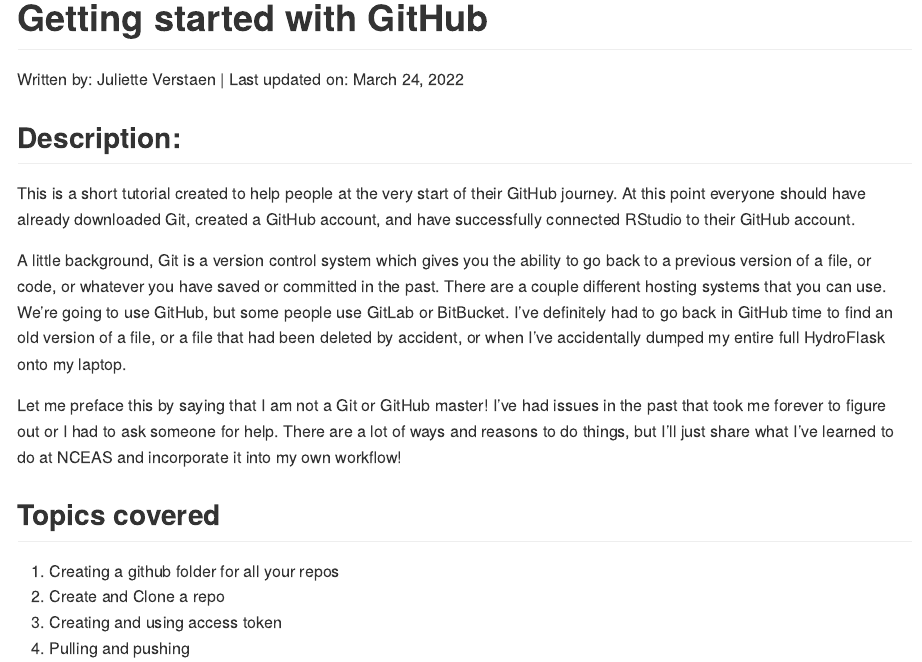
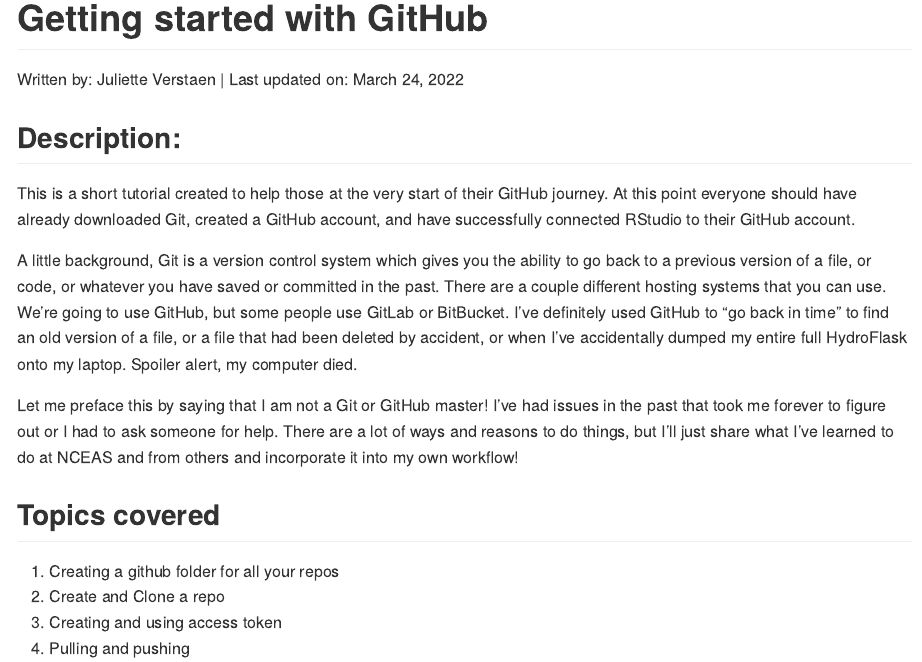
Before and after one commit to Donovan-Lab-at-ASU/Lab_Management, an R Markdown document (coding_computing/github/Step_02_Getting_started_with_GitHub.Rmd): the page in a window 1100 px wide, from its top. Rendered offline with R 4.5, knitr and Pandoc, with nearby package versions.

Commit message:
cleaning for pick of commit

```diff
--- a/coding_computing/github/Step_02_Getting_started_with_GitHub.Rmd
+++ b/coding_computing/github/Step_02_Getting_started_with_GitHub.Rmd
@@ -13,11 +13,11 @@
 
 ## Description:
 
-This is a short tutorial created to help people at the very start of their GitHub journey. At this point everyone should have already downloaded Git, created a GitHub account, and have successfully connected RStudio to their GitHub account.
+This is a short tutorial created to help those at the very start of their GitHub journey. At this point everyone should have already downloaded Git, created a GitHub account, and have successfully connected RStudio to their GitHub account.
 
-A little background, Git is a version control system which gives you the ability to go back to a previous version of a file, or code, or whatever you have saved or committed in the past. There are a couple different hosting systems that you can use.  We’re going to use GitHub, but some people use GitLab or BitBucket. I’ve definitely had to go back in GitHub time to find an old version of a file, or a file that had been deleted by accident, or when I've accidentally dumped my entire full HydroFlask onto my laptop.
+A little background, Git is a version control system which gives you the ability to go back to a previous version of a file, or code, or whatever you have saved or committed in the past. There are a couple different hosting systems that you can use.  We’re going to use GitHub, but some people use GitLab or BitBucket. I’ve definitely used GitHub to "go back in time" to find an old version of a file, or a file that had been deleted by accident, or when I've accidentally dumped my entire full HydroFlask onto my laptop. Spoiler alert, my computer died.
 
-Let me preface this by saying that I am not a Git or GitHub master! I’ve had issues in the past that took me forever to figure out or I had to ask someone for help. There are a lot of ways and reasons to do things, but I’ll just share what I’ve learned to do at NCEAS and incorporate it into my own workflow!
+Let me preface this by saying that I am not a Git or GitHub master! I’ve had issues in the past that took me forever to figure out or I had to ask someone for help. There are a lot of ways and reasons to do things, but I’ll just share what I’ve learned to do at NCEAS and from others and incorporate it into my own workflow!
 
 ## Topics covered
 
```
Also changed, not shown: coding_computing/github/Step_02_Getting_started_with_GitHub.Rmd (3 more changed lines).
